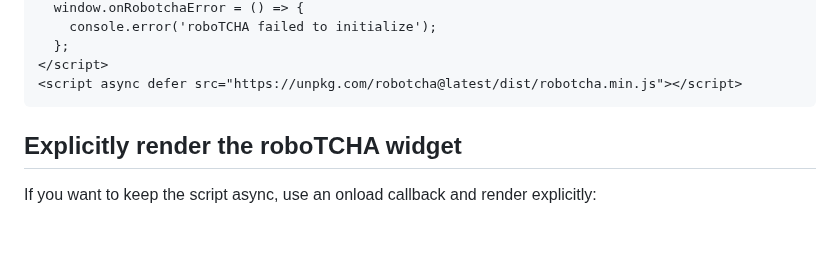
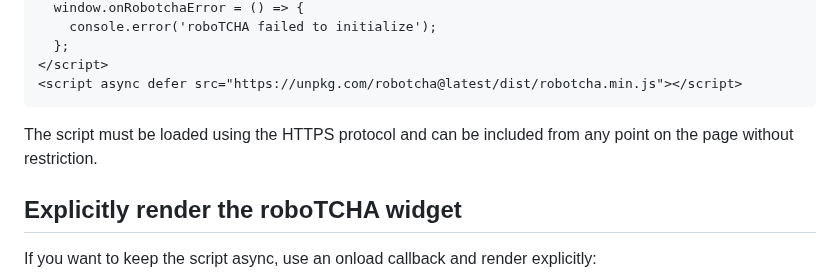
Before and after one commit to etienne-martin/robotcha, a Markdown page: README.md, the part around the change. GitHub-like rendering; blank space fills up the shorter version.

Commit message:
Add HTTPS loading note

````diff
--- a/README.md
+++ b/README.md
@@ -28,6 +28,8 @@ The easiest method for rendering the roboTCHA widget on your page is to include
 </script>
 <script async defer src="https://unpkg.com/robotcha@latest/dist/robotcha.min.js"></script>
 ```
+
+The script must be loaded using the HTTPS protocol and can be included from any point on the page without restriction.
 
 ## Explicitly render the roboTCHA widget
 
````
